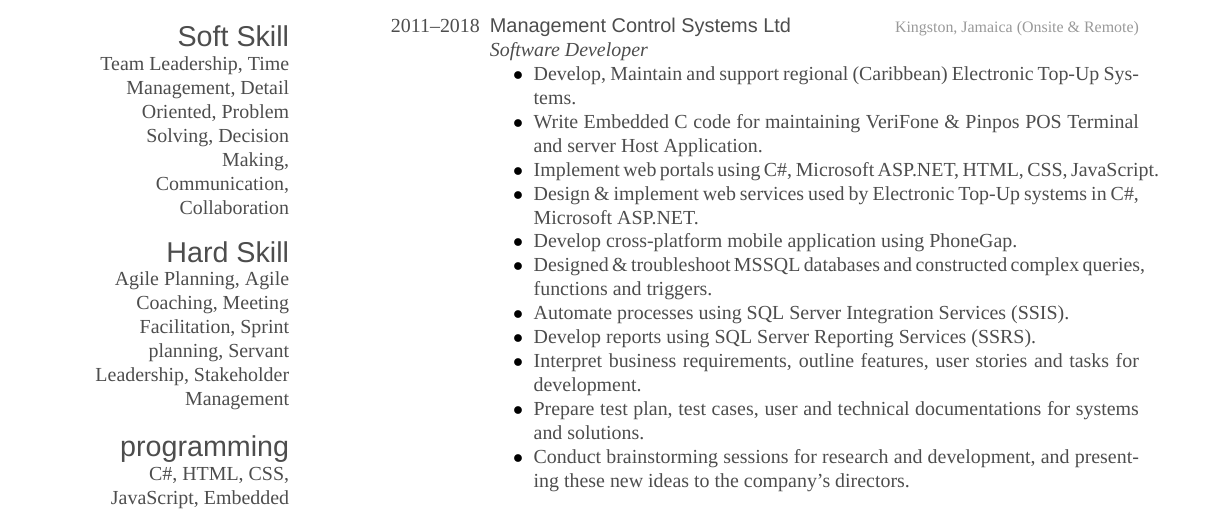
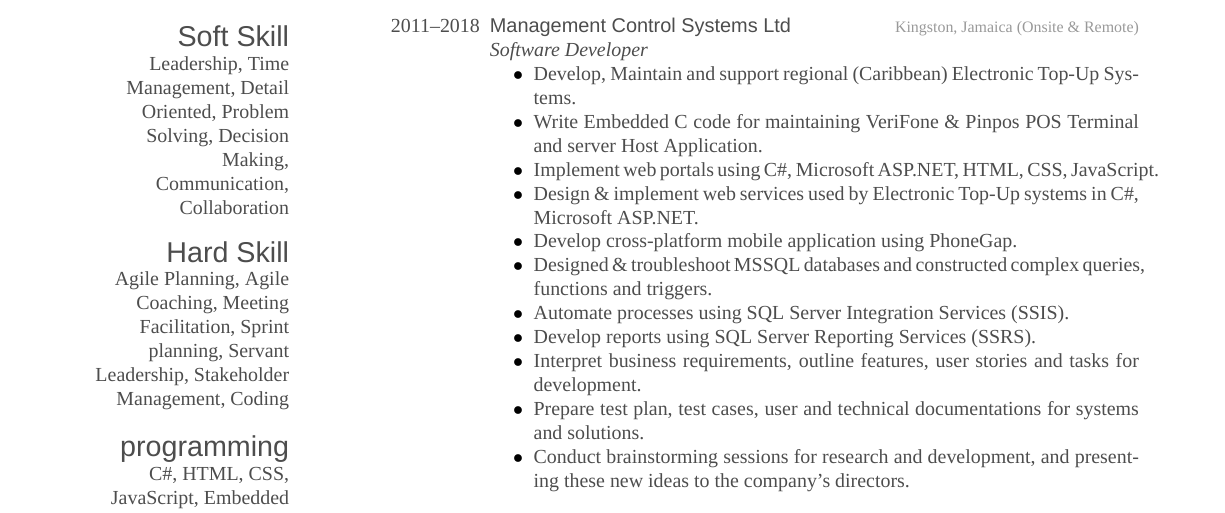
Before and after one commit to nnation/resume, a LaTeX CV (cv.tex): part of page 1 of 4, cut so that both start at the same text. Compiled offline with XeLaTeX; a missing font is replaced by an installed copy or a similar font.

Commit message:
Update soft & hard skill

```diff
--- a/cv.tex
+++ b/cv.tex
@@ -49,9 +49,9 @@
     \section{nationality}
     Jamaican
     \section{Soft Skill}
-     Team Leadership, Time Management, Detail Oriented, Problem Solving, Decision Making, Communication, Collaboration
+     Leadership, Time Management, Detail Oriented, Problem Solving, Decision Making, Communication, Collaboration
     \section{Hard Skill}
-     Agile Planning, Agile Coaching, Meeting Facilitation, Sprint planning, Servant Leadership, Stakeholder Management
+     Agile Planning, Agile Coaching, Meeting Facilitation, Sprint planning, Servant Leadership, Stakeholder Management, Coding
     \section{programming}
      C\#, HTML, CSS, JavaScript, Embedded C/C++, Java, MSSQL, MySQL, NoSQL.
 \end{aside}
```
